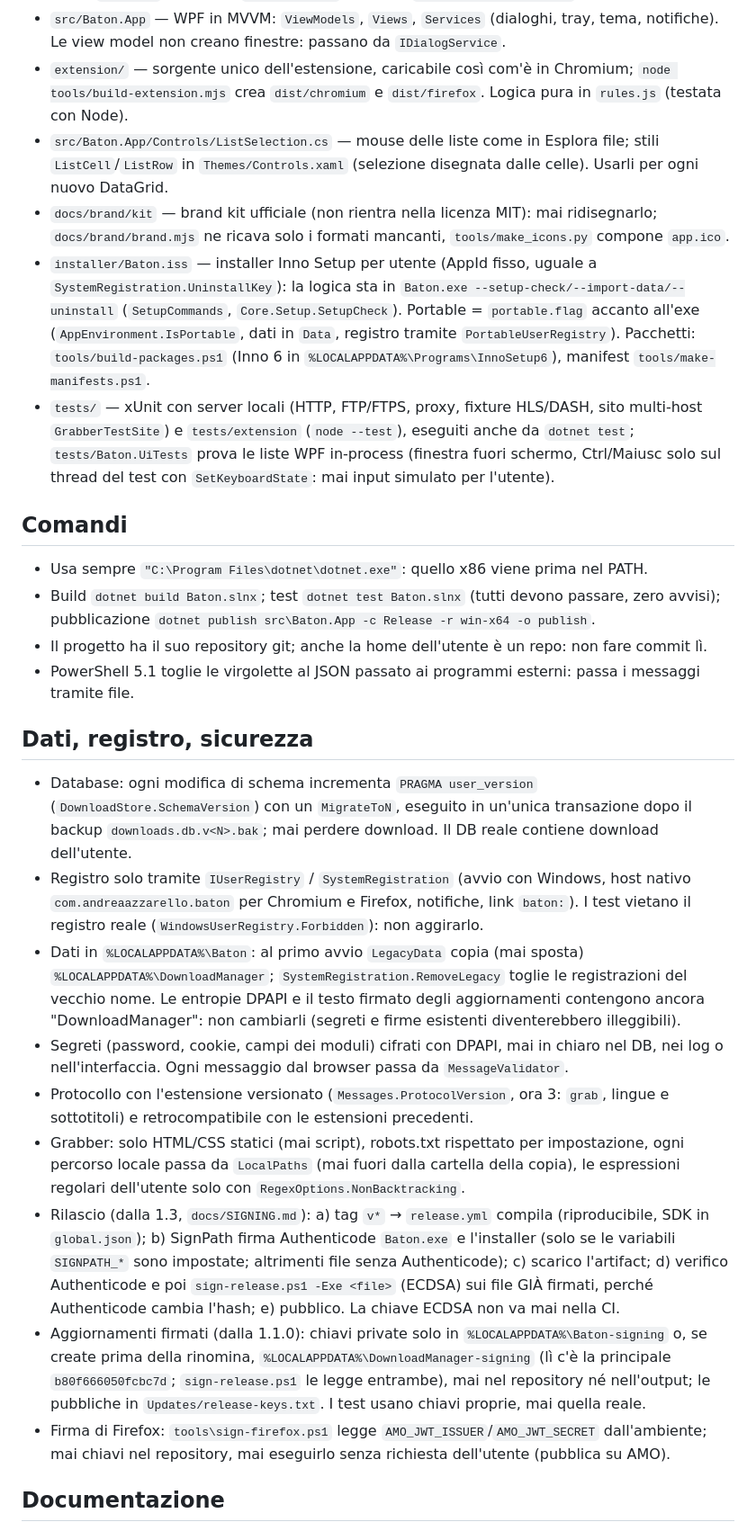
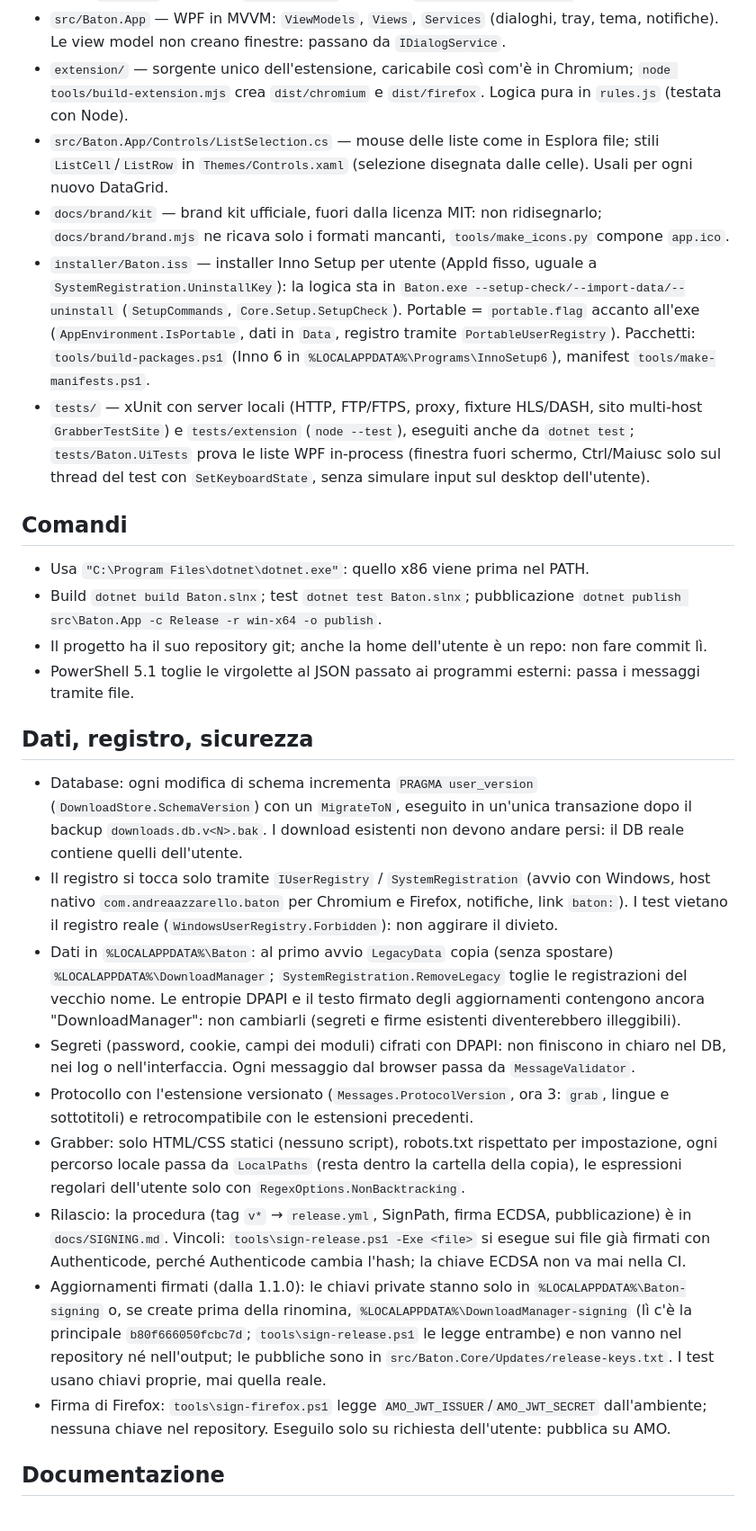
Before and after one commit to AndreaAzzarello/baton, a Markdown page: CLAUDE.md, the part around one of its changes. Shown at 90% size. Drawn GitHub-style.

Commit message:
docs: revisione CLAUDE.md per Opus 5.5

```diff
--- a/CLAUDE.md
+++ b/CLAUDE.md
@@ -16,39 +20,36 @@ Regole generali (piano prima, mai push/deploy senza conferma, report finale) e v
   `GrabberService` progetti, sincronizzazione e pianificazione), `Net` (trasporti HTTP/FTP, proxy, PAC), `Security` (credenziali DPAPI, certificati), `Integration` (protocollo con l'estensione, `MessageValidator`, host nativo, pipe), `Platform` (registro), `DownloadStore` (SQLite), `Resources/Strings.resx`.
 - `src/Baton.App` — WPF in MVVM: `ViewModels`, `Views`, `Services` (dialoghi, tray, tema, notifiche). Le view model non creano finestre: passano da `IDialogService`.
 - `extension/` — sorgente unico dell'estensione, caricabile così com'è in Chromium; `node tools/build-extension.mjs` crea `dist/chromium` e `dist/firefox`. Logica pura in `rules.js` (testata con Node).
-- `src/Baton.App/Controls/ListSelection.cs` — mouse delle liste come in Esplora file; stili `ListCell`/`ListRow` in `Themes/Controls.xaml` (selezione disegnata dalle celle). Usarli per ogni nuovo DataGrid.
-- `docs/brand/kit` — brand kit ufficiale (non rientra nella licenza MIT): mai ridisegnarlo; `docs/brand/brand.mjs` ne ricava solo i formati mancanti, `tools/make_icons.py` compone `app.ico`.
+- `src/Baton.App/Controls/ListSelection.cs` — mouse delle liste come in Esplora file; stili `ListCell`/`ListRow` in `Themes/Controls.xaml` (selezione disegnata dalle celle). Usali per ogni nuovo DataGrid.
+- `docs/brand/kit` — brand kit ufficiale, fuori dalla licenza MIT: non ridisegnarlo; `docs/brand/brand.mjs` ne ricava solo i formati mancanti, `tools/make_icons.py` compone `app.ico`.
 - `installer/Baton.iss` — installer Inno Setup per utente (AppId fisso, uguale a `SystemRegistration.UninstallKey`): la logica
   sta in `Baton.exe --setup-check/--import-data/--uninstall` (`SetupCommands`, `Core.Setup.SetupCheck`). Portable =
   `portable.flag` accanto all'exe (`AppEnvironment.IsPortable`, dati in `Data`, registro tramite `PortableUserRegistry`).
   Pacchetti: `tools/build-packages.ps1` (Inno 6 in `%LOCALAPPDATA%\Programs\InnoSetup6`), manifest `tools/make-manifests.ps1`.
-- `tests/` — xUnit con server locali (HTTP, FTP/FTPS, proxy, fixture HLS/DASH, sito multi-host `GrabberTestSite`) e `tests/extension` (`node --test`), eseguiti anche da `dotnet test`; `tests/Baton.UiTests` prova le liste WPF in-process (finestra fuori schermo, Ctrl/Maiusc solo sul thread del test con `SetKeyboardState`: mai input simulato per l'utente).
+- `tests/` — xUnit con server locali (HTTP, FTP/FTPS, proxy, fixture HLS/DASH, sito multi-host `GrabberTestSite`) e `tests/extension` (`node --test`), eseguiti anche da `dotnet test`; `tests/Baton.UiTests` prova le liste WPF in-process (finestra fuori schermo, Ctrl/Maiusc solo sul thread del test con `SetKeyboardState`, senza simulare input sul desktop dell'utente).
 
 ## Comandi
-- Usa sempre `"C:\Program Files\dotnet\dotnet.exe"`: quello x86 viene prima nel PATH.
-- Build `dotnet build Baton.slnx`; test `dotnet test Baton.slnx` (tutti devono passare, zero avvisi); pubblicazione `dotnet publish src\Baton.App -c Release -r win-x64 -o publish`.
+- Usa `"C:\Program Files\dotnet\dotnet.exe"`: quello x86 viene prima nel PATH.
+- Build `dotnet build Baton.slnx`; test `dotnet test Baton.slnx`; pubblicazione `dotnet publish src\Baton.App -c Release -r win-x64 -o publish`.
 - Il progetto ha il suo repository git; anche la home dell'utente è un repo: non fare commit lì.
 - PowerShell 5.1 toglie le virgolette al JSON passato ai programmi esterni: passa i messaggi tramite file.
 
 ## Dati, registro, sicurezza
-- Database: ogni modifica di schema incrementa `PRAGMA user_version` (`DownloadStore.SchemaVersion`) con un `MigrateToN`, eseguito in un'unica transazione dopo il backup `downloads.db.v<N>.bak`; mai perdere download. Il DB reale contiene download dell'utente.
-- Registro solo tramite `IUserRegistry` / `SystemRegistration` (avvio con Windows, host nativo `com.andreaazzarello.baton` per Chromium e Firefox, notifiche, link `baton:`). I test vietano il registro reale (`WindowsUserRegistry.Forbidden`): non aggirarlo.
-- Dati in `%LOCALAPPDATA%\Baton`: al primo avvio `LegacyData` copia (mai sposta) `%LOCALAPPDATA%\DownloadManager`;
+- Database: ogni modifica di schema incrementa `PRAGMA user_version` (`DownloadStore.SchemaVersion`) con un `MigrateToN`, eseguito in un'unica transazione dopo il backup `downloads.db.v<N>.bak`. I download esistenti non devono andare persi: il DB reale contiene quelli dell'utente.
+- Il registro si tocca solo tramite `IUserRegistry` / `SystemRegistration` (avvio con Windows, host nativo `com.andreaazzarello.baton` per Chromium e Firefox, notifiche, link `baton:`). I test vietano il registro reale (`WindowsUserRegistry.Forbidden`): non aggirare il divieto.
+- Dati in `%LOCALAPPDATA%\Baton`: al primo avvio `LegacyData` copia (senza spostare) `%LOCALAPPDATA%\DownloadManager`;
   `SystemRegistration.RemoveLegacy` toglie le registrazioni del vecchio nome. Le entropie DPAPI e il testo firmato degli
   aggiornamenti contengono ancora "DownloadManager": non cambiarli (segreti e firme esistenti diventerebbero illeggibili).
-- Segreti (password, cookie, campi dei moduli) cifrati con DPAPI, mai in chiaro nel DB, nei log o nell'interfaccia. Ogni messaggio dal browser passa da `MessageValidator`.
+- Segreti (password, cookie, campi dei moduli) cifrati con DPAPI: non finiscono in chiaro nel DB, nei log o nell'interfaccia. Ogni messaggio dal browser passa da `MessageValidator`.
 - Protocollo con l'estensione versionato (`Messages.ProtocolVersion`, ora 3: `grab`, lingue e sottotitoli) e retrocompatibile con le estensioni precedenti.
-- Grabber: solo HTML/CSS statici (mai script), robots.txt rispettato per impostazione, ogni percorso locale passa da `LocalPaths`
-  (mai fuori dalla cartella della copia), le espressioni regolari dell'utente solo con `RegexOptions.NonBacktracking`.
-- Rilascio (dalla 1.3, `docs/SIGNING.md`): a) tag `v*` → `release.yml` compila (riproducibile, SDK in `global.json`);
-  b) SignPath firma Authenticode `Baton.exe` e l'installer (solo se le variabili `SIGNPATH_*` sono impostate; altrimenti
-  file senza Authenticode); c) scarico l'artifact; d) verifico Authenticode e poi `sign-release.ps1 -Exe <file>` (ECDSA) sui
-  file GIÀ firmati, perché Authenticode cambia l'hash; e) pubblico. La chiave ECDSA non va mai nella CI.
-- Aggiornamenti firmati (dalla 1.1.0): chiavi private solo in `%LOCALAPPDATA%\Baton-signing` o, se create prima della
-  rinomina, `%LOCALAPPDATA%\DownloadManager-signing` (lì c'è la principale `b80f666050fcbc7d`; `sign-release.ps1` le legge entrambe),
-  mai nel repository né nell'output; le pubbliche in `Updates/release-keys.txt`. I test usano chiavi proprie, mai quella reale.
-- Firma di Firefox: `tools\sign-firefox.ps1` legge `AMO_JWT_ISSUER`/`AMO_JWT_SECRET` dall'ambiente; mai chiavi nel repository,
-  mai eseguirlo senza richiesta dell'utente (pubblica su AMO).
+- Grabber: solo HTML/CSS statici (nessuno script), robots.txt rispettato per impostazione, ogni percorso locale passa da `LocalPaths`
+  (resta dentro la cartella della copia), le espressioni regolari dell'utente solo con `RegexOptions.NonBacktracking`.
+- Rilascio: la procedura (tag `v*` → `release.yml`, SignPath, firma ECDSA, pubblicazione) è in `docs/SIGNING.md`. Vincoli: `tools\sign-release.ps1 -Exe <file>` si esegue sui file già firmati con Authenticode, perché Authenticode cambia l'hash; la chiave ECDSA non va mai nella CI.
+- Aggiornamenti firmati (dalla 1.1.0): le chiavi private stanno solo in `%LOCALAPPDATA%\Baton-signing` o, se create prima della
+  rinomina, `%LOCALAPPDATA%\DownloadManager-signing` (lì c'è la principale `b80f666050fcbc7d`; `tools\sign-release.ps1` le legge entrambe)
+  e non vanno nel repository né nell'output; le pubbliche sono in `src/Baton.Core/Updates/release-keys.txt`. I test usano chiavi proprie, mai quella reale.
+- Firma di Firefox: `tools\sign-firefox.ps1` legge `AMO_JWT_ISSUER`/`AMO_JWT_SECRET` dall'ambiente; nessuna chiave nel repository.
+  Eseguilo solo su richiesta dell'utente: pubblica su AMO.
 
 ## Documentazione
 - `README.md` in inglese, breve (presentazione, installazione, verifica, known issues); `README.it.md` è la guida completa in
```
Also changed, not shown: other parts of CLAUDE.md (+17 -18 lines).
